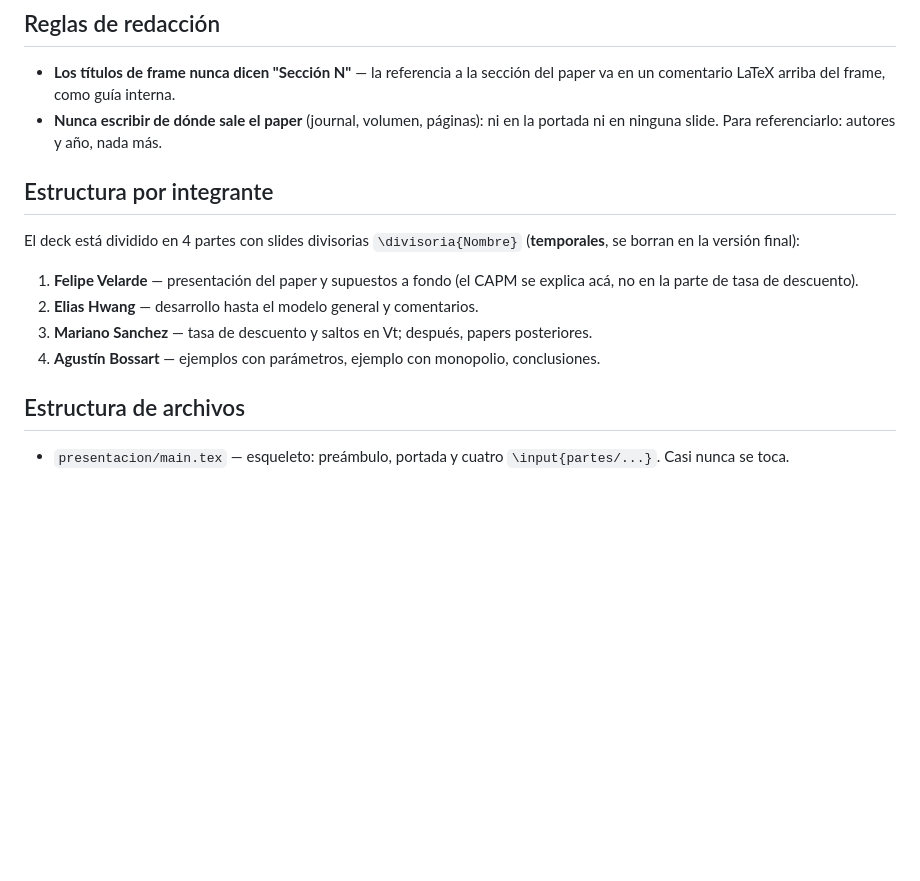
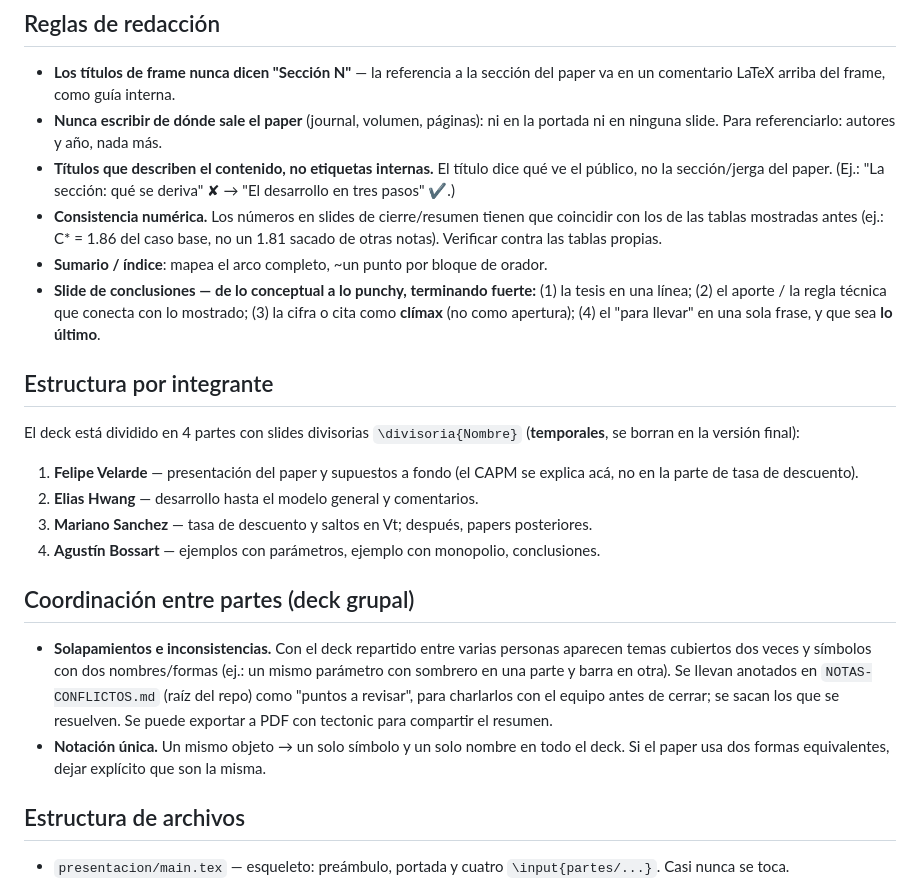
Before and after one commit to agusbosss/finanzas-mat-mcdonald-siegel, a Markdown page: presentacion/FORMATO.md, the part around one of its changes. Rendered like a GitHub page; blank space fills up the shorter version.

```diff
--- a/presentacion/FORMATO.md
+++ b/presentacion/FORMATO.md
@@ -96,6 +139,17 @@ implementada en `tema-slutsky.sty`. Referencia para escribir contenido.
   paper va en un comentario LaTeX arriba del frame, como guía interna.
 - **Nunca escribir de dónde sale el paper** (journal, volumen, páginas): ni en la
   portada ni en ninguna slide. Para referenciarlo: autores y año, nada más.
+- **Títulos que describen el contenido, no etiquetas internas.** El título dice qué
+  ve el público, no la sección/jerga del paper. (Ej.: "La sección: qué se deriva" ✘ →
+  "El desarrollo en tres pasos" ✔.)
+- **Consistencia numérica.** Los números en slides de cierre/resumen tienen que
+  coincidir con los de las tablas mostradas antes (ej.: C\* = 1.86 del caso base, no un
+  1.81 sacado de otras notas). Verificar contra las tablas propias.
+- **Sumario / índice**: mapea el arco completo, ~un punto por bloque de orador.
+- **Slide de conclusiones — de lo conceptual a lo punchy, terminando fuerte:**
+  (1) la tesis en una línea; (2) el aporte / la regla técnica que conecta con lo
+  mostrado; (3) la cifra o cita como **clímax** (no como apertura); (4) el "para
+  llevar" en una sola frase, y que sea **lo último**.
 
 ## Estructura por integrante
 
@@ -107,6 +161,17 @@ El deck está dividido en 4 partes con slides divisorias `\divisoria{Nombre}`
 2. **Elias Hwang** — desarrollo hasta el modelo general y comentarios.
 3. **Mariano Sanchez** — tasa de descuento y saltos en Vt; después, papers posteriores.
 4. **Agustín Bossart** — ejemplos con parámetros, ejemplo con monopolio, conclusiones.
+
+## Coordinación entre partes (deck grupal)
+
+- **Solapamientos e inconsistencias.** Con el deck repartido entre varias personas
+  aparecen temas cubiertos dos veces y símbolos con dos nombres/formas (ej.: un mismo
+  parámetro con sombrero en una parte y barra en otra). Se llevan anotados en
+  `NOTAS-CONFLICTOS.md` (raíz del repo) como "puntos a revisar", para charlarlos con el
+  equipo antes de cerrar; se sacan los que se resuelven. Se puede exportar a PDF con
+  tectonic para compartir el resumen.
+- **Notación única.** Un mismo objeto → un solo símbolo y un solo nombre en todo el
+  deck. Si el paper usa dos formas equivalentes, dejar explícito que son la misma.
 
 ## Estructura de archivos
 
```
Also changed, not shown: other parts of presentacion/FORMATO.md (+48 -5 lines).
